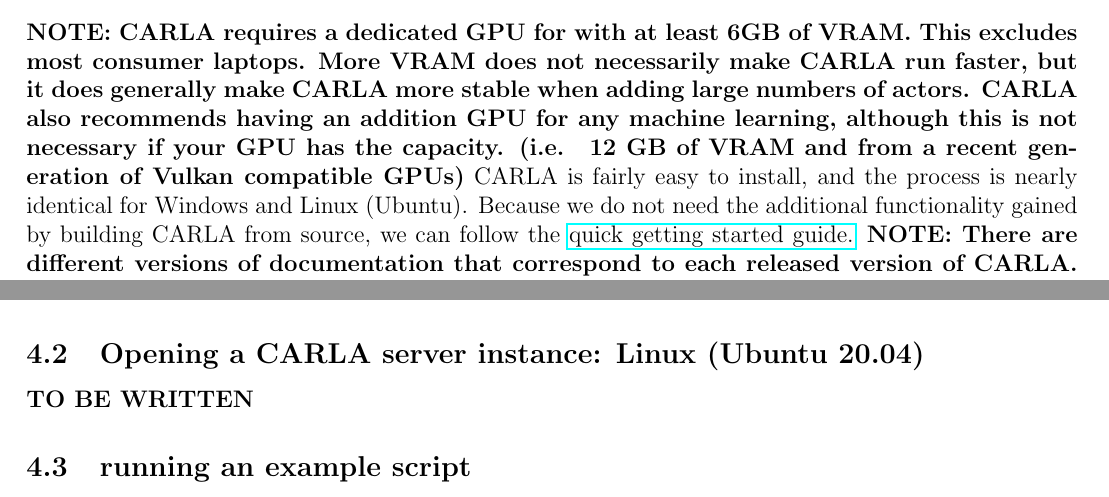
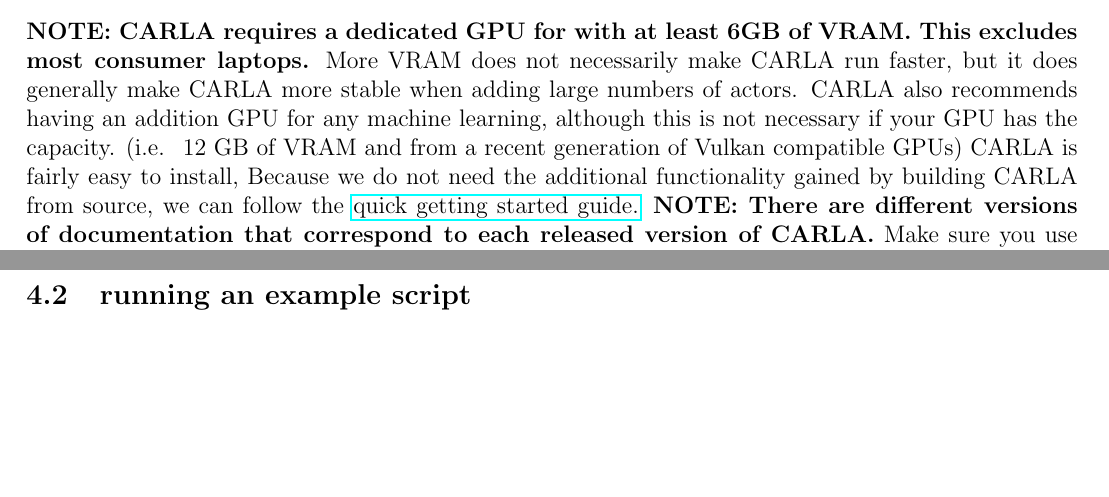
Before and after one commit to hrwhite21/RL_CARLA_ADAS, a LaTeX document (TexDocs/CARLA_LEAVEOVER_DOCS.tex): two parts of pages 5 and 6 of 15 before the commit and two parts of pages 5 and 6 of 14 after it, joined at a grey line, cut so that both start at the same text, the shorter picture padded with empty space. Compiled offline with pdfLaTeX.

Commit message:
updates to documentation

```diff
--- a/TexDocs/CARLA_LEAVEOVER_DOCS.tex
+++ b/TexDocs/CARLA_LEAVEOVER_DOCS.tex
@@ -78,8 +78,9 @@
 
 \section{How to Download and Install CARLA}
 \label{sec:CARLAInstall}
-\textbf{NOTE: CARLA requires a dedicated GPU for with at least 6GB of VRAM. This excludes most consumer laptops. More VRAM does not necessarily make CARLA run faster, but it does generally make CARLA more stable when adding large numbers of actors. CARLA also recommends having an addition GPU for any machine learning, although this is not necessary if your GPU has the capacity. (i.e. ~12 GB of VRAM and from a recent generation of Vulkan compatible GPUs)}
-CARLA is fairly easy to install, and the process is nearly identical for Windows and Linux (Ubuntu). Because we do not need the additional functionality gained by building CARLA from source, we can follow the \href{https://carla.readthedocs.io/en/latest/start_quickstart/}{quick getting started guide.} \textbf{NOTE: There are different versions of documentation that correspond to each released version of CARLA. Make sure you use the documentation version that corresponds to the CARLA version you intend to use.} Be sure to make sure that pip and/or conda are up to date before creating the environment. \\
+\textbf{NOTE: CARLA requires a dedicated GPU for with at least 6GB of VRAM. This excludes most consumer laptops.} More VRAM does not necessarily make CARLA run faster, but it does generally make CARLA more stable when adding large numbers of actors. CARLA also recommends having an addition GPU for any machine learning, although this is not necessary if your GPU has the capacity. (i.e. ~12 GB of VRAM and from a recent generation of Vulkan compatible GPUs)
+CARLA is fairly easy to install, %and the process is nearly identical for Windows and Linux (Ubuntu).
+Because we do not need the additional functionality gained by building CARLA from source, we can follow the \href{https://carla.readthedocs.io/en/latest/start_quickstart/}{quick getting started guide.} \textbf{NOTE: There are different versions of documentation that correspond to each released version of CARLA.} Make sure you use the documentation version that corresponds to the CARLA version you intend to use. Be sure to make sure that pip and/or conda are up to date before creating the environment. \\
 
 
 \section{Verifying CARLA installation}
@@ -101,8 +102,7 @@
 \textbf{Insert default carla window here for 0.9.8}
 
 You can use the WASDQE keys to navigate the spectator camera around the default map. There's not much to see, as we haven't loaded in vehicles, pedestrians, etc. (a.k.a. "Actors"), but this will give you a feel for how smoothly CARLA runs on your device.
-\subsection{Opening a CARLA server instance: Linux (Ubuntu 20.04)}
- \textbf{TO BE WRITTEN}
+
 \subsection{running an example script}
 To add in some actors, we will need to open an additional terminal window, and make sure the conda environment is activated. The easiest way to do this is to install the powershell/command prompt shortcut in anaconda navigator, or by typing conda activate <your CARLA environment name>. You will see the name of your environment in parenthesis in your terminal prompt if you have successfully activated your environment. Next, navigate to the Python API examples directory within your CARLA directory using the terminal window with your activated conda environment. the examples directory should have a path similar to :
 \begin{verbatim}<your_carla_directory>\PythonAPI\.examples  \end{verbatim}
```
Also changed, not shown: TexDocs/CARLA_LEAVEOVER_DOCS.pdf, TexDocs/CARLA_LEAVEOVER_DOCS.tex (9 more changed lines), 1 other file.
